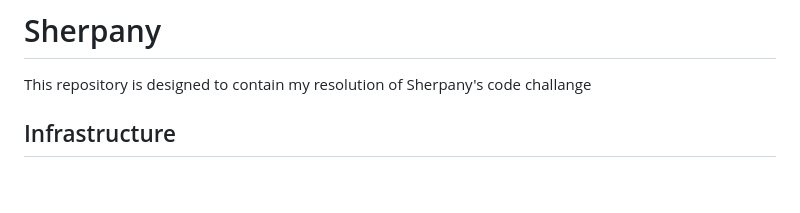
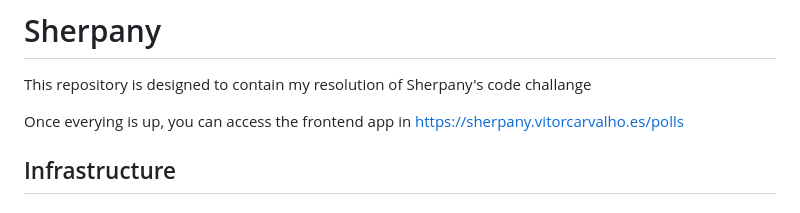
Before and after one commit to carvalhovitor2/sherpany, a Markdown page: README.md, the part around the change. Rendered like a GitHub page; blank space fills up the shorter version.

```diff
--- a/README.md
+++ b/README.md
@@ -1,5 +1,7 @@
 # Sherpany
 This repository is designed to contain my resolution of Sherpany's code challange
+
+Once everying is up, you can access the frontend app in https://sherpany.vitorcarvalho.es/polls
 
 ## Infrastructure
 
```
